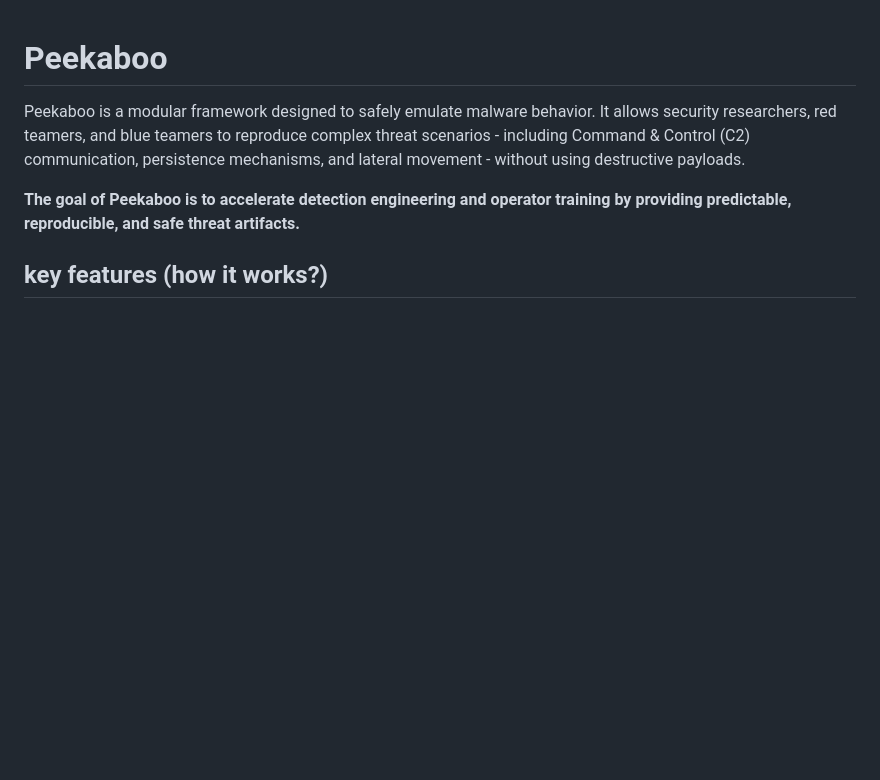
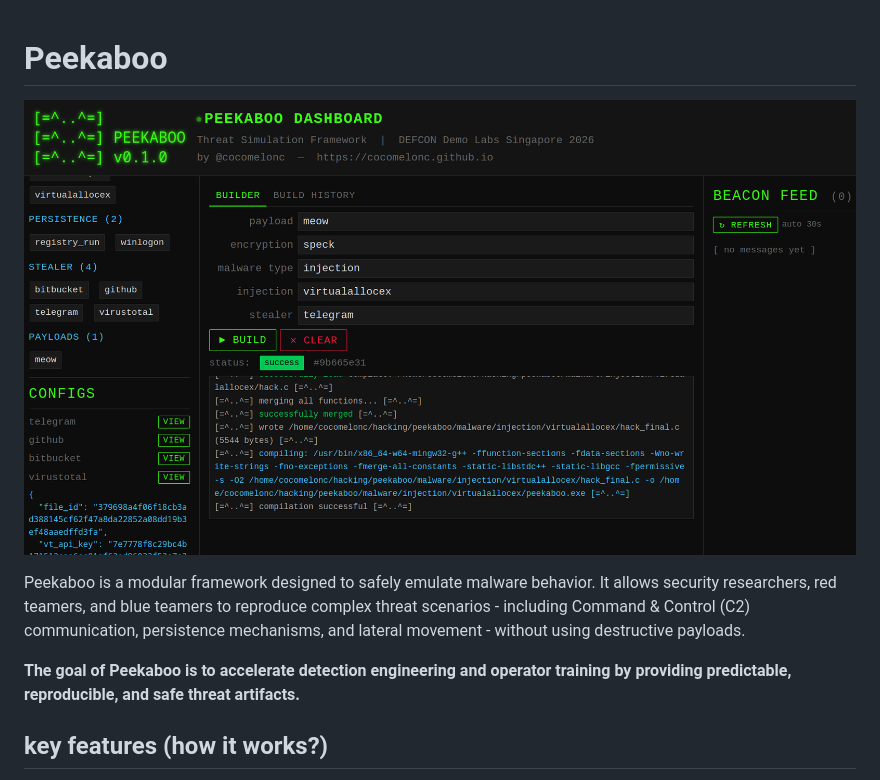
Before and after one commit to cocomelonc/peekaboo, a Markdown page: README.md, the part around the change. Drawn GitHub-style; pictures changed too: screenshots/2026-03-11_11-12.png (added); blank space fills up the shorter version.

```diff
--- a/README.md
+++ b/README.md
@@ -1,4 +1,6 @@
 # Peekaboo
+
+![img](./screenshots/2026-03-11_11-12.png)
 
 Peekaboo is a modular framework designed to safely emulate malware behavior. It allows security researchers, red teamers, and blue teamers to reproduce complex threat scenarios - including Command & Control (C2) communication, persistence mechanisms, and lateral movement - without using destructive payloads.
 
```
Also changed, not shown: 5 other files.
